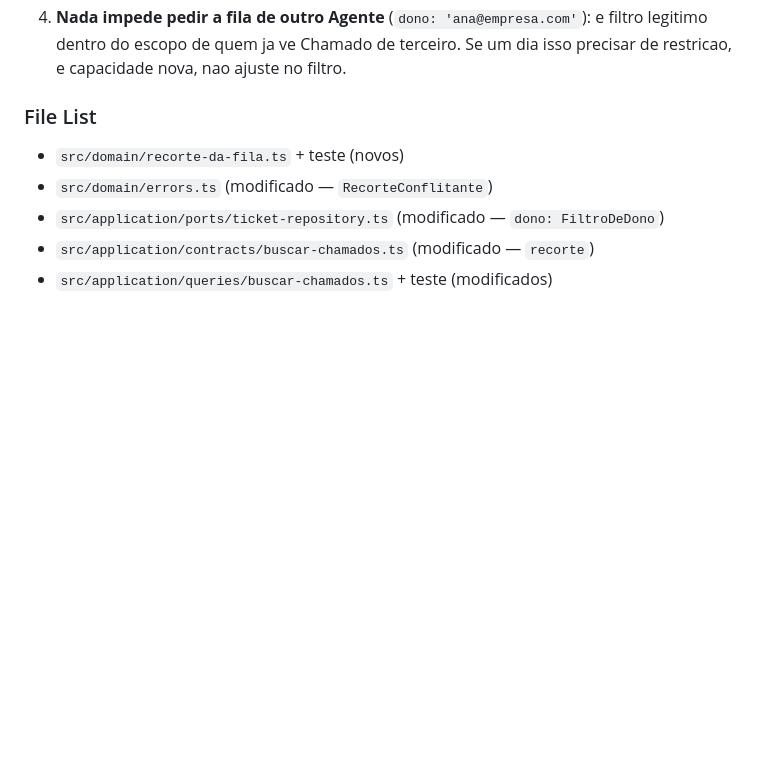
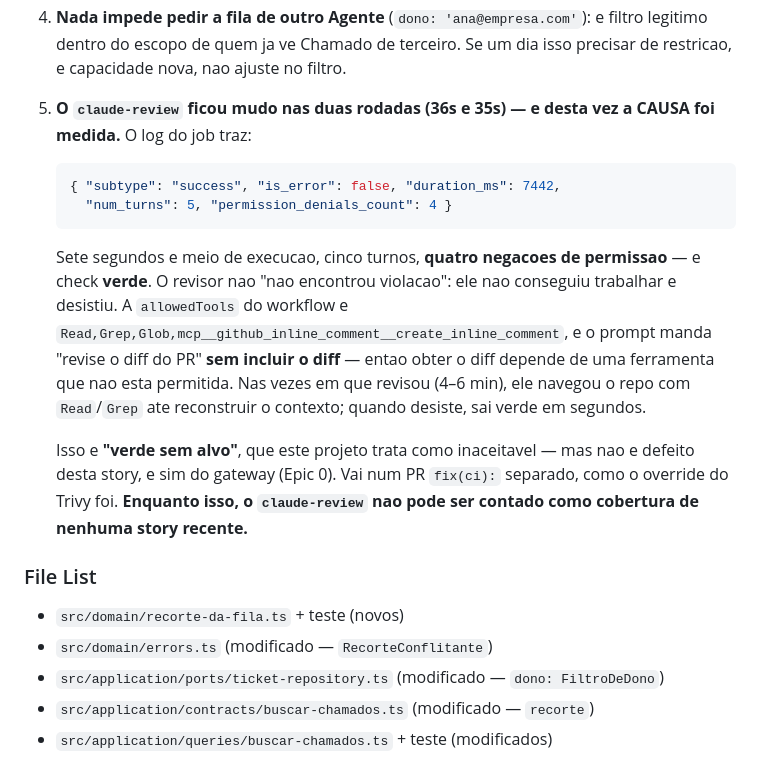
Before and after one commit to alexandrehst/servicedesk, a Markdown page: _bmad-output/implementation-artifacts/3-2-recortes-meus-e-sem-dono.md, the part around the change. GitHub-like rendering; blank space fills up the shorter version.

Commit message:
docs: registra a causa medida do silencio do claude-review
O log do job diz: duration_ms 7442, num_turns 5, permission_denials_count 4 —
e is_error false, check verde. O revisor nao deixou de achar violacao: ele nao
conseguiu trabalhar e desistiu em sete segundos.

A allowedTools nao inclui nenhuma ferramenta que obtenha o diff, e o prompt
manda revisar "o diff do PR" sem inclui-lo. Nas vezes em que revisou de verdade
(4-6 min), ele reconstruiu o contexto com Read/Grep.

Isso e "verde sem alvo" e e do gateway, nao desta story — vai num PR fix(ci)
separado.

Story 3.2

````diff
--- a/_bmad-output/implementation-artifacts/3-2-recortes-meus-e-sem-dono.md
+++ b/_bmad-output/implementation-artifacts/3-2-recortes-meus-e-sem-dono.md
@@ -303,6 +303,27 @@ no `INSERT`, o plano usa `Bitmap Index Scan on tickets_fila_assignee_idx`.
 4. **Nada impede pedir a fila de outro Agente** (`dono: 'ana@empresa.com'`): e
    filtro legitimo dentro do escopo de quem ja ve Chamado de terceiro. Se um dia
    isso precisar de restricao, e capacidade nova, nao ajuste no filtro.
+5. **O `claude-review` ficou mudo nas duas rodadas (36s e 35s) — e desta vez a
+   CAUSA foi medida.** O log do job traz:
+
+   ```json
+   { "subtype": "success", "is_error": false, "duration_ms": 7442,
+     "num_turns": 5, "permission_denials_count": 4 }
+   ```
+
+   Sete segundos e meio de execucao, cinco turnos, **quatro negacoes de
+   permissao** — e check **verde**. O revisor nao "nao encontrou violacao": ele
+   nao conseguiu trabalhar e desistiu. A `allowedTools` do workflow e
+   `Read,Grep,Glob,mcp__github_inline_comment__create_inline_comment`, e o
+   prompt manda "revise o diff do PR" **sem incluir o diff** — entao obter o
+   diff depende de uma ferramenta que nao esta permitida. Nas vezes em que
+   revisou (4–6 min), ele navegou o repo com `Read`/`Grep` ate reconstruir o
+   contexto; quando desiste, sai verde em segundos.
+
+   Isso e **"verde sem alvo"**, que este projeto trata como inaceitavel — mas
+   nao e defeito desta story, e sim do gateway (Epic 0). Vai num PR `fix(ci):`
+   separado, como o override do Trivy foi. **Enquanto isso, o `claude-review`
+   nao pode ser contado como cobertura de nenhuma story recente.**
 
 ### File List
 
````
